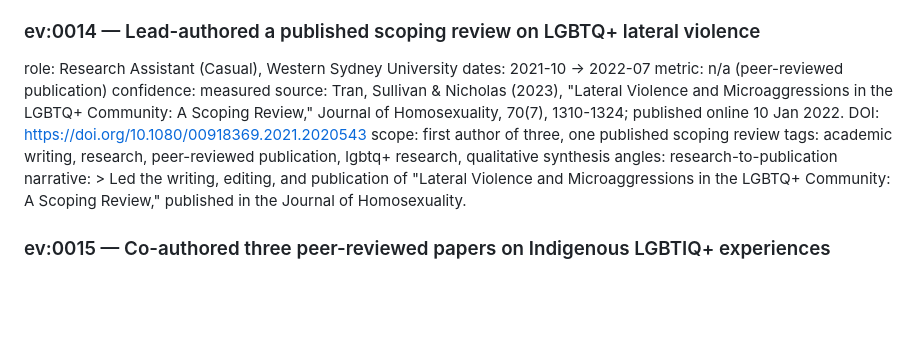
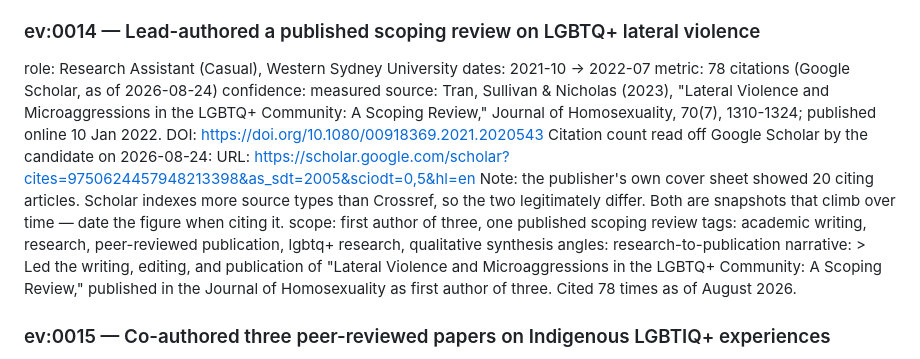
Before and after one commit to lovekitten3000/jobseeker, a Markdown page: profile/evidence-bank.md, the part around the change. GitHub-like rendering; blank space fills up the shorter version.

Commit message:
Record the scoping review's citation count on ev:0014
metric moves from "n/a" to 78 citations, read off Google Scholar by the
candidate on 2026-08-24, with the Scholar cites URL recorded as the source.
confidence stays measured: this is a counted figure from a named source,
not an estimate.

The source note also records that the publisher's cover sheet showed 20
citing articles. Scholar indexes theses, books and preprints that Crossref
does not, so the two differ legitimately — worth having on file so the gap
does not read as an inconsistency if a reader checks Taylor & Francis.

Both counts are snapshots that climb over time, so the metric and the
narrative both carry the date. A draft citing this number should date it
rather than state it bare.

Co-Authored-By: Claude Opus 5 <noreply@anthropic.com>
Claude-Session: https://claude.ai/code/session_01RNMYtksuwGjxFjveMKdeoL

```diff
--- a/profile/evidence-bank.md
+++ b/profile/evidence-bank.md
@@ -196,16 +196,22 @@ narrative: >
 ### ev:0014 — Lead-authored a published scoping review on LGBTQ+ lateral violence
 role:       Research Assistant (Casual), Western Sydney University
 dates:      2021-10 → 2022-07
-metric:     n/a (peer-reviewed publication)
+metric:     78 citations (Google Scholar, as of 2026-08-24)
 confidence: measured
 source:     Tran, Sullivan & Nicholas (2023), "Lateral Violence and Microaggressions in the LGBTQ+ Community: A Scoping Review," Journal of Homosexuality, 70(7), 1310-1324; published online 10 Jan 2022. DOI: https://doi.org/10.1080/00918369.2021.2020543
+            Citation count read off Google Scholar by the candidate on 2026-08-24:
+            URL: https://scholar.google.com/scholar?cites=9750624457948213398&as_sdt=2005&sciodt=0,5&hl=en
+            Note: the publisher's own cover sheet showed 20 citing articles. Scholar
+            indexes more source types than Crossref, so the two legitimately differ.
+            Both are snapshots that climb over time — date the figure when citing it.
 scope:      first author of three, one published scoping review
 tags:       academic writing, research, peer-reviewed publication, lgbtq+ research, qualitative synthesis
 angles:     research-to-publication
 narrative: >
   Led the writing, editing, and publication of "Lateral Violence and
   Microaggressions in the LGBTQ+ Community: A Scoping Review," published in
-  the Journal of Homosexuality.
+  the Journal of Homosexuality as first author of three. Cited 78 times as
+  of August 2026.
 
 ### ev:0015 — Co-authored three peer-reviewed papers on Indigenous LGBTIQ+ experiences
 role:       Research Assistant (Casual), Western Sydney University
```
